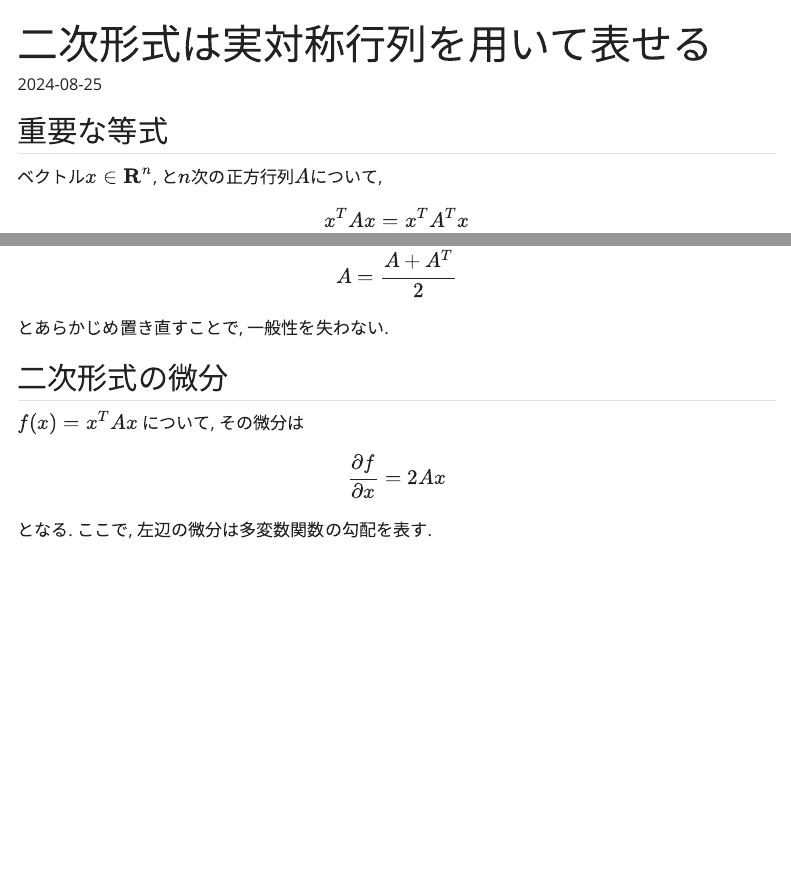
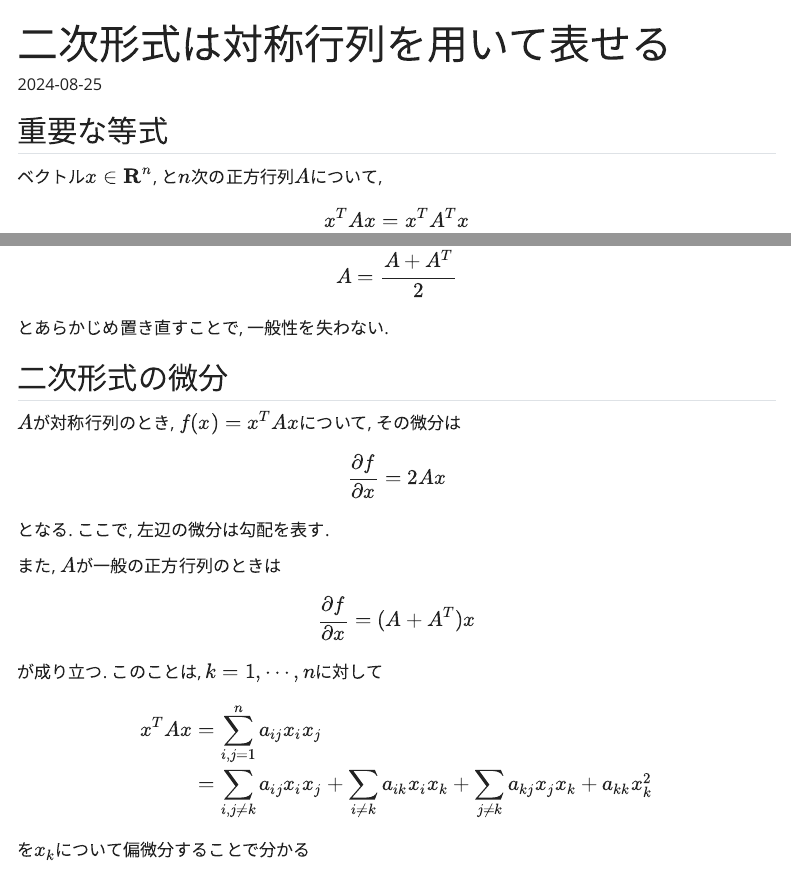
Before and after one commit to wakabame/study_note, a Quarto document (docs/nonlinear_control/generally_symmetric.qmd): the page in a window 1100 px wide, from its top, and a second part further down, joined at a grey line. Rendered offline with R 4.5, knitr and Pandoc in place of Quarto, with nearby package versions; menus at the side of the page are left out.

Commit message:
二次形式の微分について追記

```diff
--- a/docs/nonlinear_control/generally_symmetric.qmd
+++ b/docs/nonlinear_control/generally_symmetric.qmd
@@ -1,5 +1,5 @@
 ---
-title: "二次形式は実対称行列を用いて表せる"
+title: "二次形式は対称行列を用いて表せる"
 jupyter: python3
 date: 2024-08-25
 date-modified: 2024-08-25
@@ -38,10 +38,21 @@ $$
 
 ## 二次形式の微分
 
-$f(x)=x^T Ax$ について, その微分は
+$A$が対称行列のとき, $f(x)=x^T Ax$について, その微分は
 
 $$
 \dfrac{\partial f}{\partial x} = 2Ax
 $$
 
-となる. ここで, 左辺の微分は多変数関数の勾配を表す.
+となる. ここで, 左辺の微分は勾配を表す.
+
+また, $A$が一般の正方行列のときは
+
+$$
+\dfrac{\partial f}{\partial x} = (A+A^T)x
+$$
+
+が成り立つ. このことは, $k=1,\cdots , n$に対して
+
+$$\begin{aligned}
+x^TAx
@@ -47,0 +60,4 @@ $$
+&= \sum_{i,j\neq k} a_{ij} x_ix_j+\sum_{i\neq k} a_{ik} x_ix_k+\sum_{j\neq k} a_{kj} x_jx_k+ a_{kk} x_k^2
+\end{aligned}$$
+
+を$x_k$について偏微分することで分かる
```
Also changed, not shown: docs/nonlinear_control/generally_symmetric.qmd (1 more changed lines).
